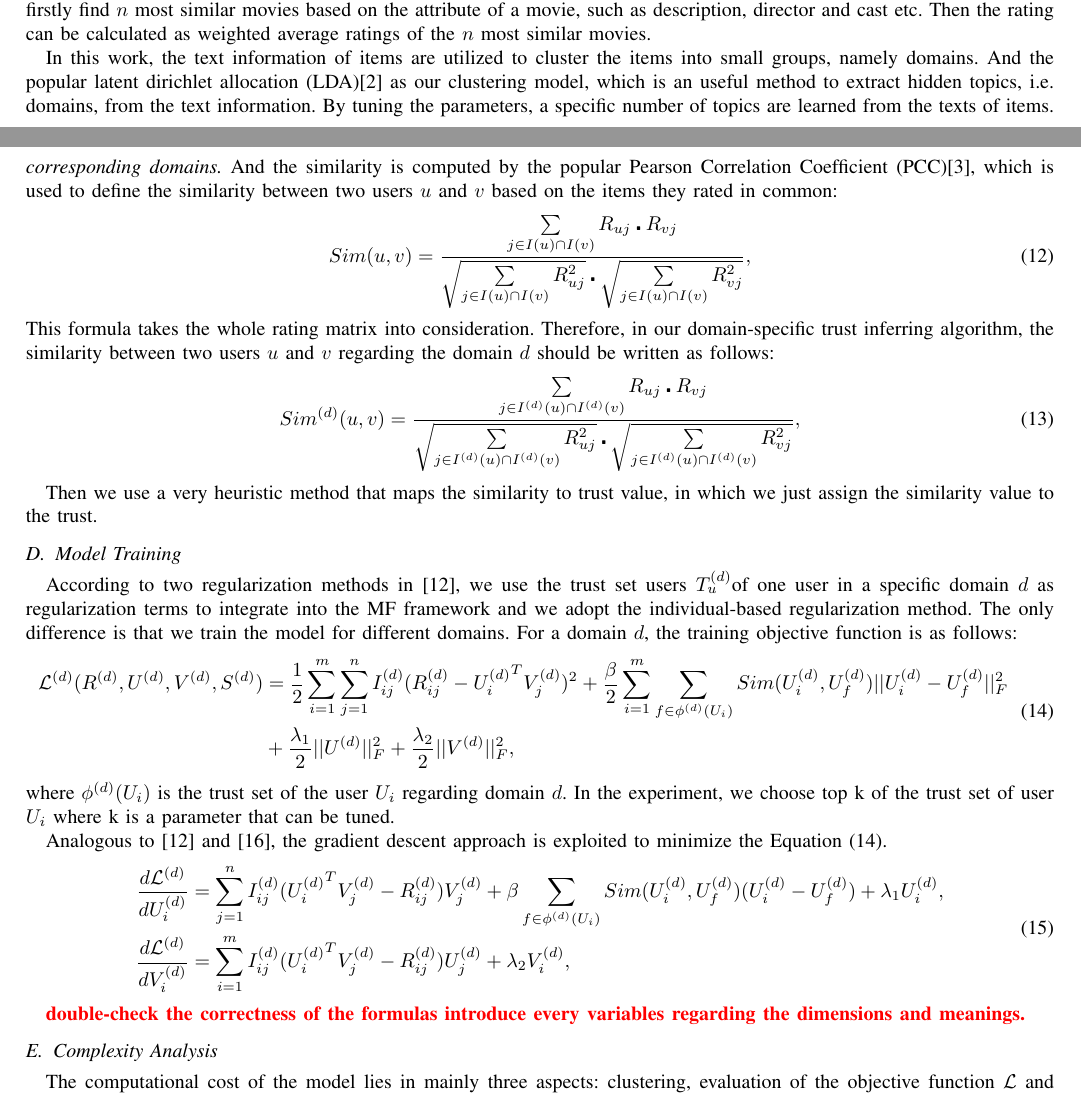
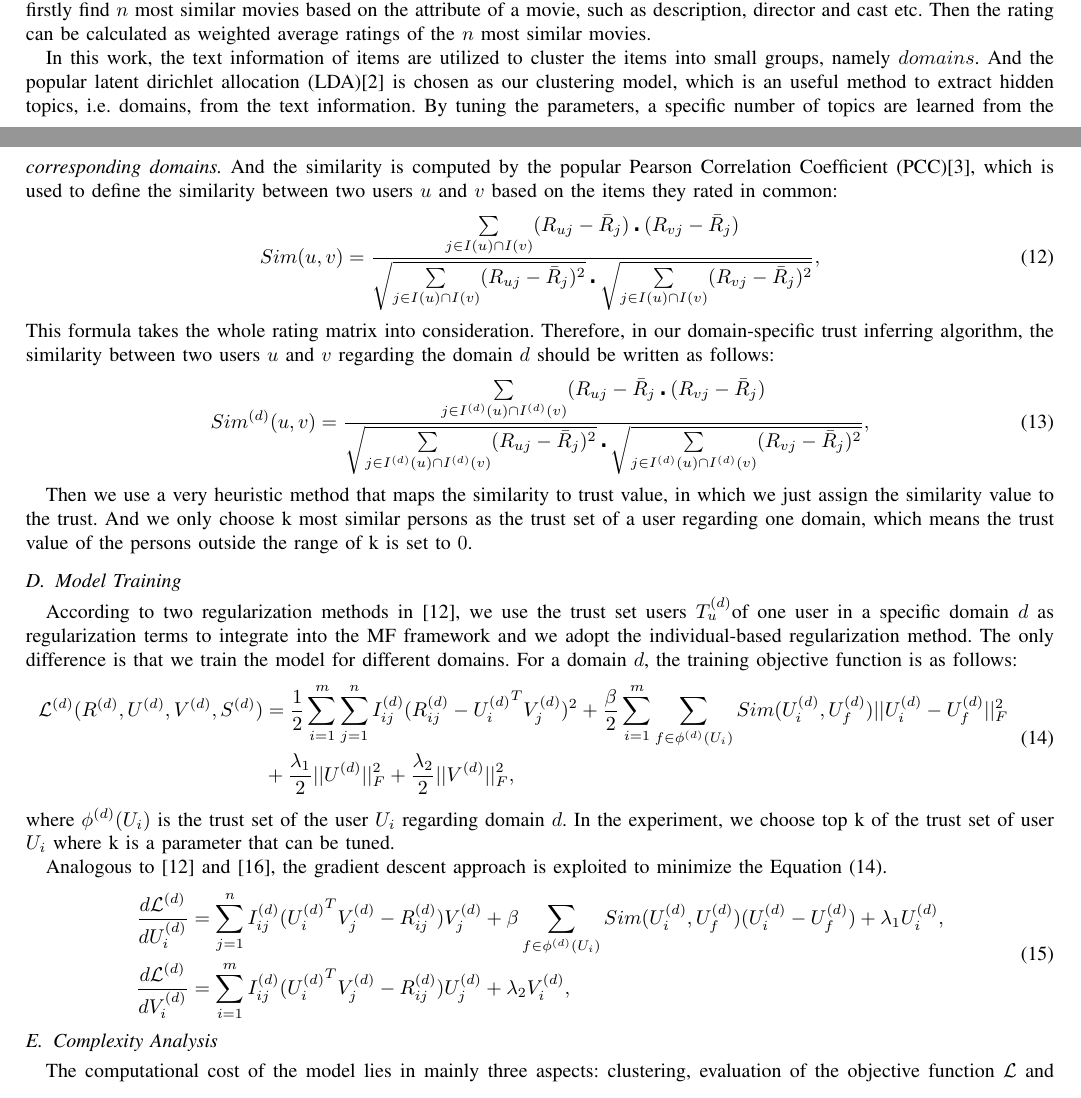
Before and after one commit to PhoenixZhao/5470_paper, a LaTeX paper (tex/paper.tex, which reads tex/model.tex): two parts of pages 5 and 7 of 10, joined at a grey line, cut so that both start at the same text. Compiled offline with pdfLaTeX.

Commit message:
update model

```diff
--- a/tex/model.tex
+++ b/tex/model.tex
@@ -9,7 +9,7 @@ Firstly, the items are clustered into small groups, which are defined as \emph{d
 \subsection{Implicit Domain Inference}
 The sparsity and cold start are the two main challenges facing the current recommendation algorithms. To address these two problems, many researchers started to employ side information such as social connections between users and text information of items. Examples of the former one are the aforementioned social- or trust- based recommendation systems while the latter ones always occur in item-based collaborative filtering methods. For example, when predicting the rating of a movie, we can firstly find $n$ most similar movies based on the attribute of a movie, such as description, director and cast etc. Then the rating can be calculated as weighted average ratings of the $n$ most similar movies.
 
-In this work, the text information of items are utilized to cluster the items into small groups, namely domains. And the popular latent dirichlet allocation (LDA)\cite{blei2003latent} as our clustering model, which is an useful method to extract hidden topics, i.e. domains, from the text information. By tuning the parameters, a specific number of topics are learned from the texts of items. Then we get the domains needed to split the trust network between users. In the following, the two terms \textit{domains} and \textit{topics} are used interchangeably.
+In this work, the text information of items are utilized to cluster the items into small groups, namely $domains$. And the popular latent dirichlet allocation (LDA)\cite{blei2003latent} is chosen as our clustering model, which is an useful method to extract hidden topics, i.e. domains, from the text information. By tuning the parameters, a specific number of topics are learned from the text information of items. Then we get the domains needed to split the trust network between users. In the following, the two terms \textit{domains} and \textit{topics} are used interchangeably.
 
 \subsection{Domain-Specific Trust Network}
 Given the domains of items learned by LDA, we then construct the domain-specific trust network between users. The basic idea is that a user may only trust those who are similar to him/her in the specific domains. For example, the trust people concerning the Spielberg's Movies can differ significantly from those regarding romantic movies. On the other hand, the trust between users is also inferred by the method described in the third part.
@@ -33,14 +33,14 @@ This is illustrated for a toy example in Figure 3.
 \subsection{Trust Assignment}
 After we construct the domain-specific trust network, we need to infer the trust of a user $u$ in a user $v$ regrading one specific domain. The whole process is based on one assumption that \emph{we trust people who share the same preferences over items in corresponding domains.} And the similarity is computed by the popular Pearson Correlation Coefficient (PCC)\cite{breese1998empirical}, which is used to define the similarity between two users $u$ and $v$ based on the items they rated in common:
 \begin{equation}
-Sim(u, v) = \frac{\sum\limits_{j \in I(u) \cap I(v) }R_{uj} \centerdot R_{vj}}{\sqrt{\sum\limits_{j \in I(u) \cap I(v)}R_{uj}^2} \centerdot \sqrt{\sum\limits_{j \in I(u) \cap I(v)}R_{vj}^2}},
+Sim(u, v) = \frac{\sum\limits_{j \in I(u) \cap I(v) }(R_{uj} - \bar{R}_j) \centerdot (R_{vj} - \bar{R}_j)}{\sqrt{\sum\limits_{j \in I(u) \cap I(v)}(R_{uj} - \bar{R}_j)^2} \centerdot \sqrt{\sum\limits_{j \in I(u) \cap I(v)}(R_{vj} - \bar{R}_j)^2}},
 \end{equation}
 This formula takes the whole rating matrix into consideration. Therefore, in our domain-specific trust inferring algorithm, the similarity between two users $u$ and $v$ regarding the domain $d$ should be written as follows:
 \begin{equation}
-Sim^{(d)}(u, v) = \frac{\sum\limits_{j \in I^{(d)}(u) \cap I^{(d)}(v) }R_{uj} \centerdot R_{vj}}{\sqrt{\sum\limits_{j \in I^{(d)}(u) \cap I^{(d)}(v)}R_{uj}^2} \centerdot \sqrt{\sum\limits_{j \in I^{(d)}(u) \cap I^{(d)}(v)}R_{vj}^2}},
+Sim^{(d)}(u, v) = \frac{\sum\limits_{j \in I^{(d)}(u) \cap I^{(d)}(v) }(R_{uj} - \bar{R}_j \centerdot (R_{vj} - \bar{R}_j)}{\sqrt{\sum\limits_{j \in I^{(d)}(u) \cap I^{(d)}(v)}(R_{uj} - \bar{R}_j)^2} \centerdot \sqrt{\sum\limits_{j \in I^{(d)}(u) \cap I^{(d)}(v)}(R_{vj} - \bar{R}_j)^2}},
 \end{equation}
 
-Then we use a very heuristic method that maps the similarity to trust value, in which we just assign the similarity value to the trust.
+Then we use a very heuristic method that maps the similarity to trust value, in which we just assign the similarity value to the trust. And we only choose k most similar persons as the trust set of a user regarding one domain, which means the trust value of the persons outside the range of k is set to $0$.
 
 \subsection{Model Training}
 According to two regularization methods in \cite{ma2011recommender}, we use the trust set users $T_u^{(d)}$of one user in a specific domain $d$ as regularization terms to integrate into the MF framework and we adopt the individual-based regularization method. The only difference is that we train the model for different domains.
@@ -63,8 +63,5 @@ Analogous to \cite{ma2011recommender} and \cite{yang2012circle}, the gradient de
 \end{aligned}
 \end{equation}
 
-\textcolor{red}{\textbf{double-check the correctness of the formulas}}
-\textcolor{red}{\textbf{introduce every variables regarding the dimensions and meanings.}}
-
 \subsection{Complexity Analysis}
 The computational cost of the model lies in mainly three aspects: clustering, evaluation of the objective function $\mathcal{L}$ and its gradients with respect to variables. Firstly, the clustering can be done offline, thus its computation cost can be regarded as constant. And speaking of the latter two aspects, due to the sparsity of matrices R and T, the complexity of evaluating the objective function $\mathcal{L}$ is $O(l|\Omega| + lmk|D|)$, where l is the dimension of user\-specific latent vector, $|\Omega|$ is the number of ratings in the original rating matrix, $m$ is the number of users, $|D|$ is the number of the domains, which can be defined when running the LDA model, and $k$ is the average number of trust people of one user in one domain. On the other hand, the complexity of evaluating the gradients with respect to $U$ and $V$ is  $O(l|\Omega| + lmk|D|)$ and $O(l|\Omega|)$, respectively. Therefore, the total computational complexity in one iteration is $O(l|\Omega| + lmk|D|)$, which indicates that the computational time of my model is linear with respect to the number of the observations in the rating and trust matrices, which are very sparse in reality. This complexity analysis shows that the proposed approach is very efficient and can scale to very large datasets.
```
Also changed, not shown: tex/model.tex (2 more changed lines).
